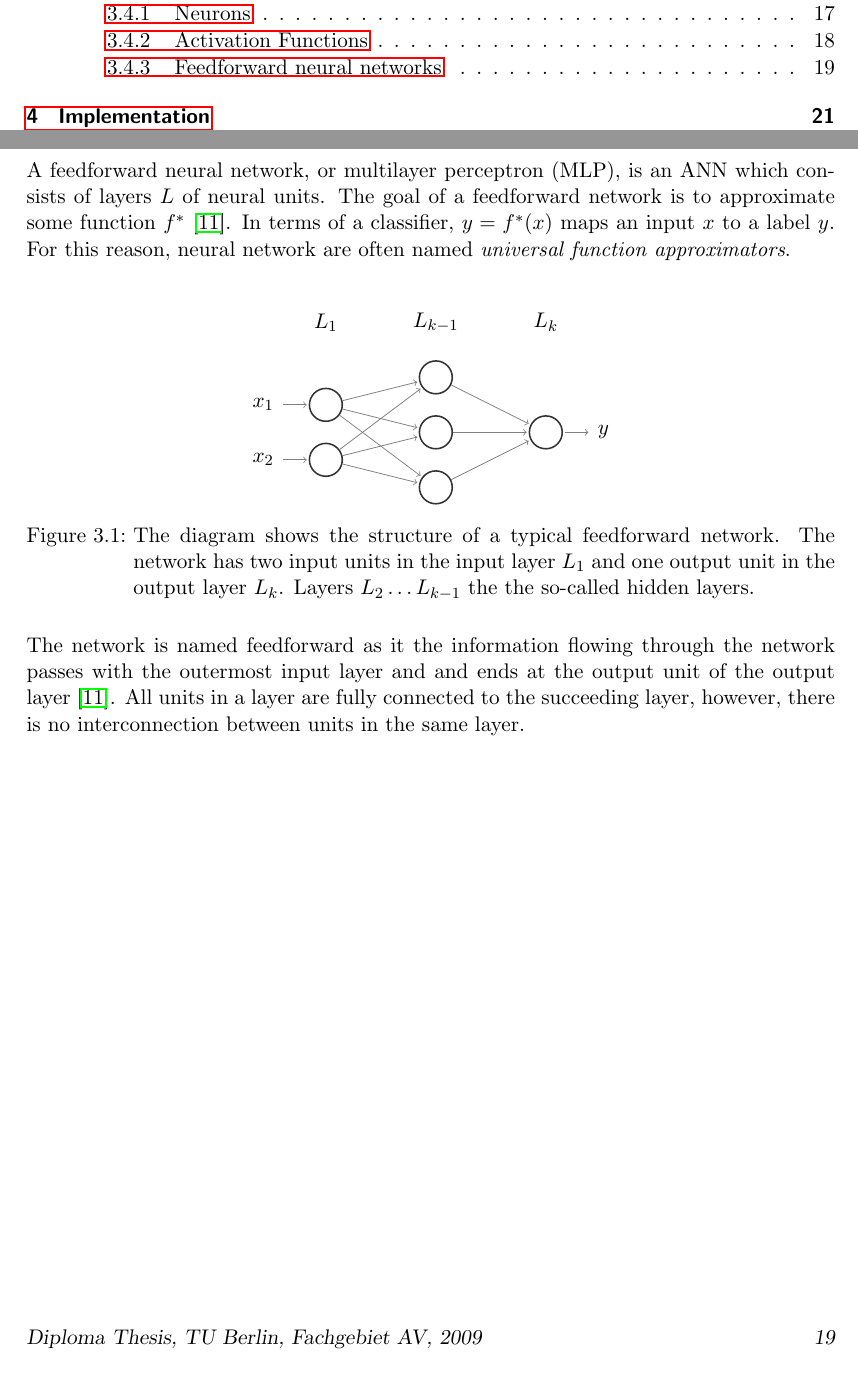
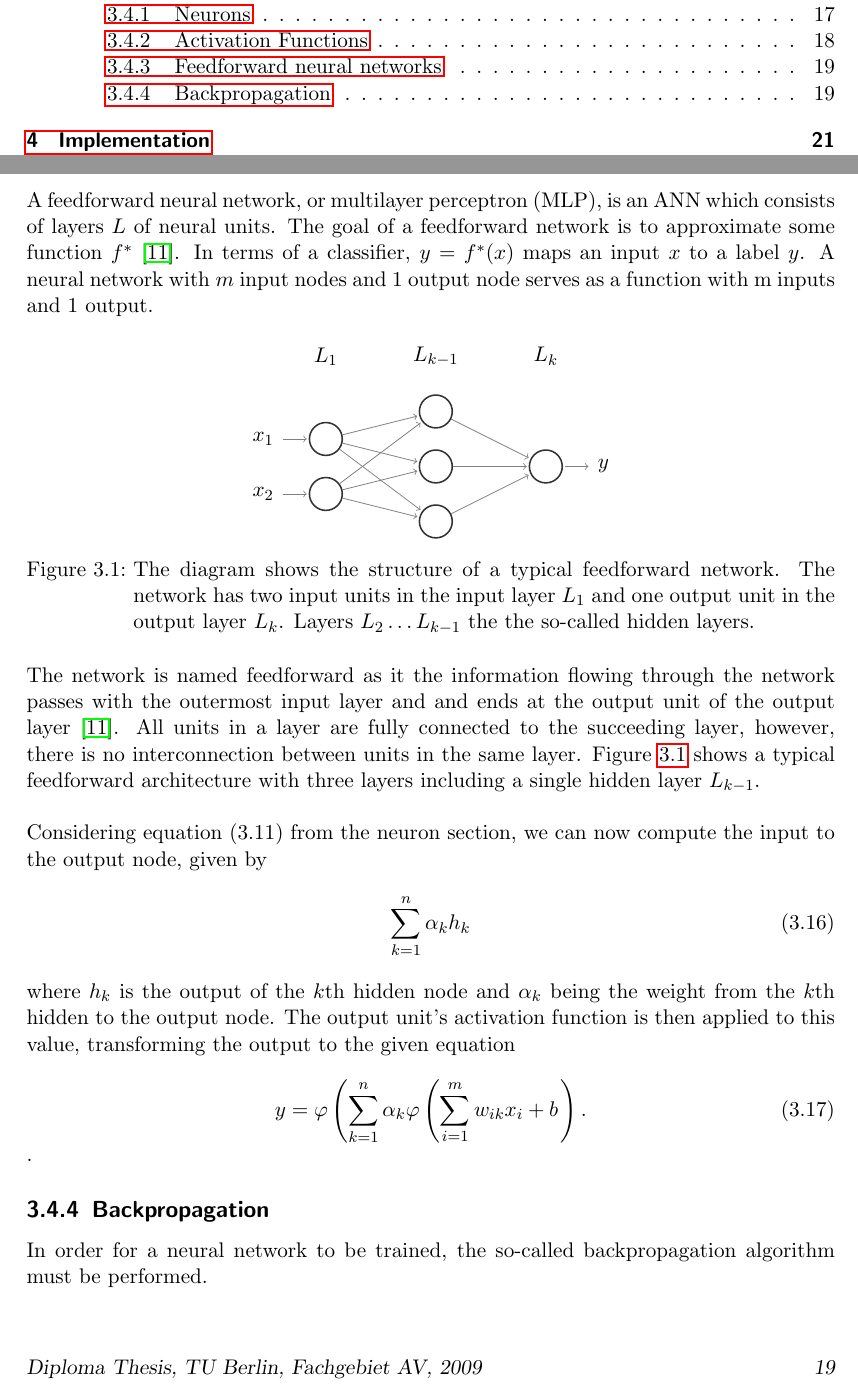
Before and after one commit to emanuelschmitt/master-thesis, a LaTeX thesis (MasterThesis.tex, which reads chapters/chapter2a.tex): two parts of pages 11 and 35 of 60, joined at a grey line, cut so that both start at the same text. Compiled offline with pdfLaTeX; an older LaTeX class or package is replaced by its successor.

Commit message:
start backprop

```diff
--- a/chapters/chapter2a.tex
+++ b/chapters/chapter2a.tex
@@ -179,7 +179,7 @@ In order to avoid saturation problems, a commonly used non-linear activation fun
 ReLUs are non-saturating which results in a neuron always learning if the input is positive. Networks with ReLUs train several times faster and have become, as of 2015, the standard activation function for deep neural networks \cite{lecun2015deep}.
 
 \subsection{Feedforward neural networks}
-A feedforward neural network, or multilayer perceptron (MLP), is an ANN which consists of layers $L$ of neural units. The goal of a feedforward network is to approximate some function $f^*$ \cite{Goodfellow-et-al-2016}. In terms of a classifier, $y=f^*(x)$ maps an input $x$ to a label $y$. For this reason, neural network are often named \textit{universal function approximators}.\\
+A feedforward neural network, or multilayer perceptron (MLP), is an ANN which consists of layers $L$ of neural units. The goal of a feedforward network is to approximate some function $f^*$ \cite{Goodfellow-et-al-2016}. In terms of a classifier, $y=f^*(x)$ maps an input $x$ to a label $y$. A neural network with $m$ input nodes and 1 output node serves as a function with m inputs and 1 output.
 
 \begin{figure}[h]
   \centering
@@ -220,6 +220,20 @@ A feedforward neural network, or multilayer perceptron (MLP), is an ANN which co
     \node[annot,left of=hl] {$L_1$};
     \node[annot,right of=hl] {$L_k$};
 \end{tikzpicture}
-\caption{The diagram shows the structure of a typical feedforward network. The network has two input units in the input layer $L_1$ and one output unit in the output layer $L_k$. Layers $L_{2} \dots L_{k-1}$ the the so-called hidden layers.}
+\caption{The diagram shows the structure of a typical feedforward network. The network has two input units in the input layer $L_1$ and one output unit in the output layer $L_k$. Layers $L_{2} \dots L_{k-1}$ the the so-called hidden layers.}\label{fig:ffnn}
 \end{figure}
-The network is named feedforward as it the information flowing through the network passes with the outermost input layer and and ends at the output unit of the output layer \cite{Goodfellow-et-al-2016}. All units in a layer are fully connected to the succeeding layer, however, there is no interconnection between units in the same layer.
+The network is named feedforward as it the information flowing through the network passes with the outermost input layer and and ends at the output unit of the output layer \cite{Goodfellow-et-al-2016}. All units in a layer are fully connected to the succeeding layer, however, there is no interconnection between units in the same layer. Figure \ref{fig:ffnn} shows a typical feedforward architecture with three layers including a single hidden layer $L_{k-1}$.\\
+
+Considering equation (3.11) from the neuron section, we can now compute the input to the output node, given by\\
+\begin{equation}
+  \sum_{k=1}^{n} \alpha_k h_k
+\end{equation}
+\\
+where $h_k$ is the output of the $k$th hidden node and $\alpha_k$ being the weight from the $k$th hidden to the output node. The output unit's activation function is then applied to this value, transforming the output to the given equation
+
+\begin{equation}
+  y = \varphi\left(\sum_{k=1}^{n} \alpha_k \varphi \left(\sum_{i=1}^{m} w_{ik} x_i + b \right\right).
+\end{equation}.
+
+\subsection{Backpropagation}
+In order for a neural network to be trained, the so-called backpropagation algorithm must be performed.
```
Also changed, not shown: MasterThesis.pdf, chapters/chapter2a.tex (4 more changed lines).
